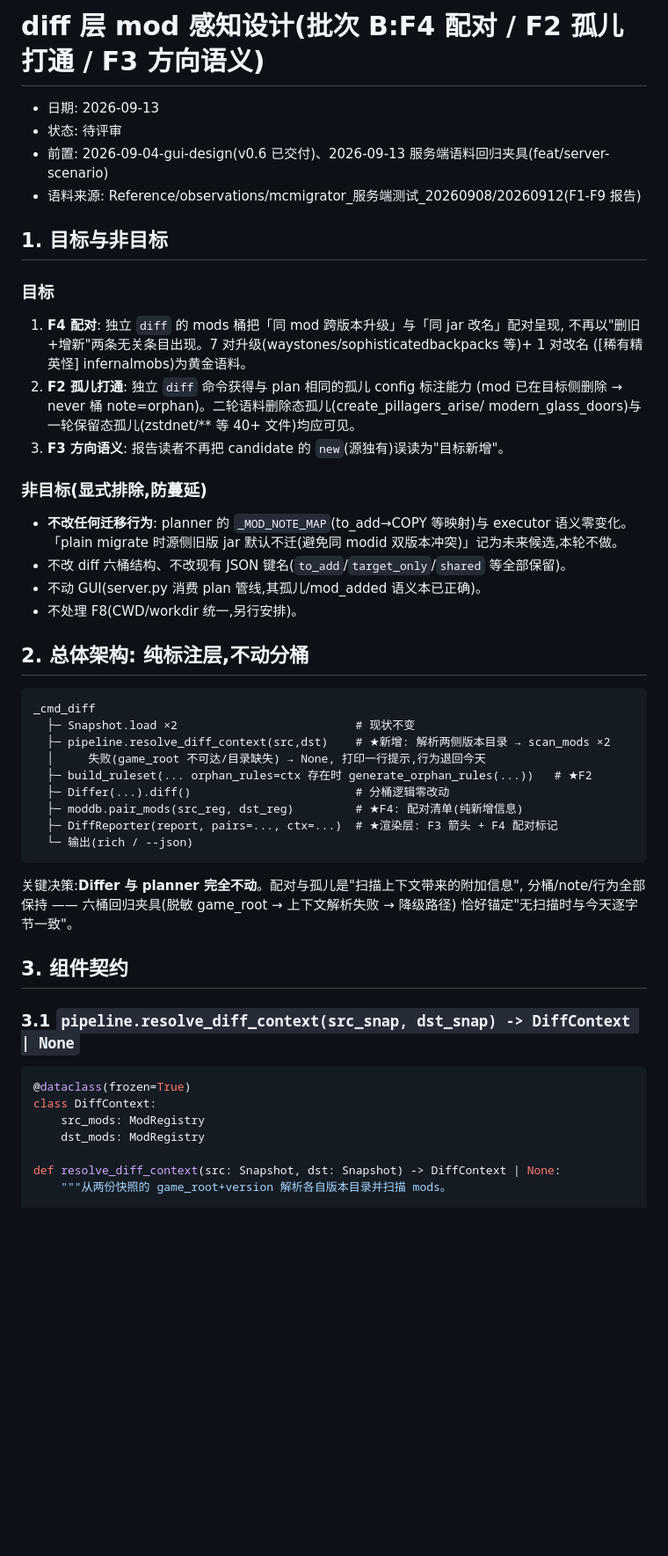
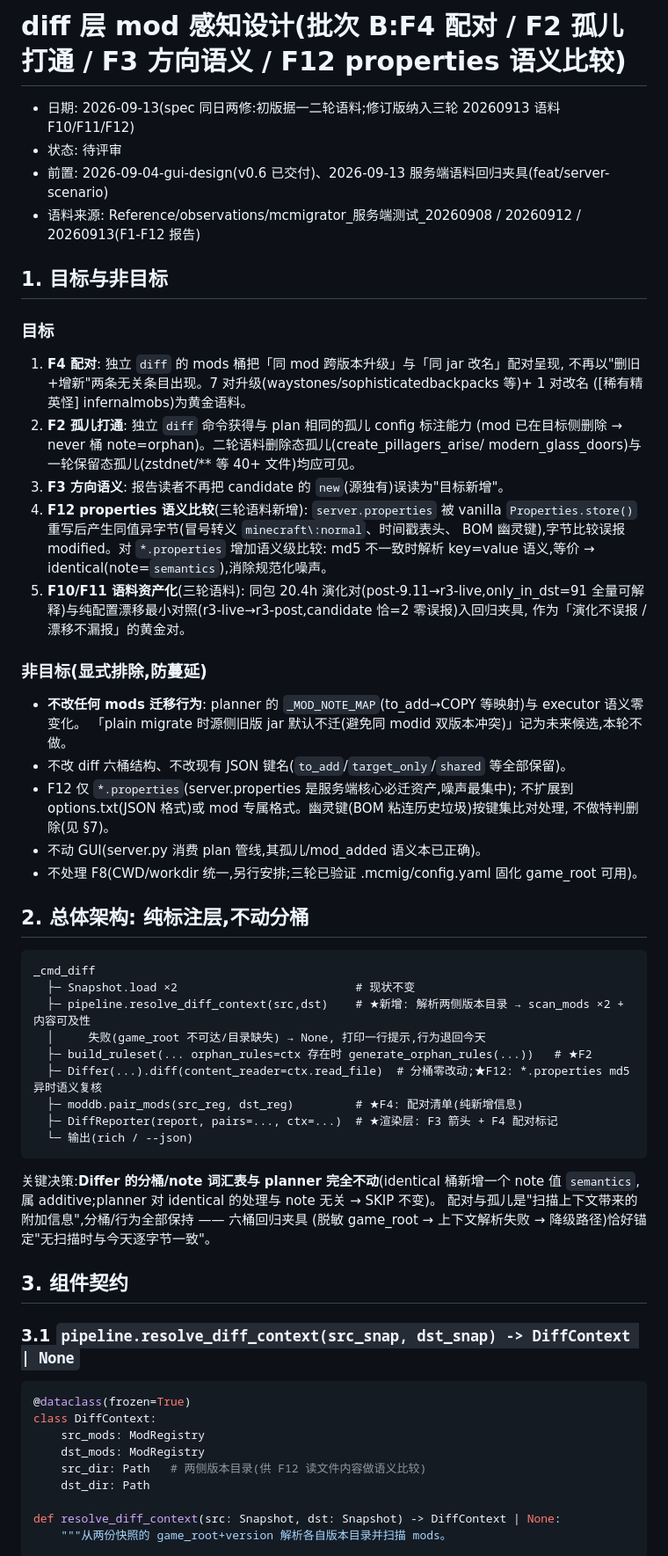
Before and after one commit to Nothing-ray/mcmigrator, a Markdown page: Reference/specs/2026-09-13-diff-mods-awareness-design.md, the part around one of its changes. Shown at 88% size. Rendered like a GitHub page; blank space fills up the shorter version.

````diff
--- a/Reference/specs/2026-09-13-diff-mods-awareness-design.md
+++ b/Reference/specs/2026-09-13-diff-mods-awareness-design.md
@@ -1,9 +1,9 @@
-# diff 层 mod 感知设计(批次 B:F4 配对 / F2 孤儿打通 / F3 方向语义)
+# diff 层 mod 感知设计(批次 B:F4 配对 / F2 孤儿打通 / F3 方向语义 / F12 properties 语义比较)
 
-- 日期: 2026-09-13
+- 日期: 2026-09-13(spec 同日两修:初版据一二轮语料;修订版纳入三轮 20260913 语料 F10/F11/F12)
 - 状态: 待评审
 - 前置: 2026-09-04-gui-design(v0.6 已交付)、2026-09-13 服务端语料回归夹具(feat/server-scenario)
-- 语料来源: Reference/observations/mcmigrator_服务端测试_20260908/20260912(F1-F9 报告)
+- 语料来源: Reference/observations/mcmigrator_服务端测试_20260908 / 20260912 / 20260913(F1-F12 报告)
 
 ## 1. 目标与非目标
 
@@ -15,31 +15,42 @@
    (mod 已在目标侧删除 → never 桶 note=orphan)。二轮语料删除态孤儿(create_pillagers_arise/
    modern_glass_doors)与一轮保留态孤儿(zstdnet/** 等 40+ 文件)均应可见。
 3. **F3 方向语义**: 报告读者不再把 candidate 的 `new`(源独有)误读为"目标新增"。
+4. **F12 properties 语义比较**(三轮语料新增): `server.properties` 被 vanilla
+   `Properties.store()` 重写后产生同值异字节(冒号转义 `minecraft\:normal`、时间戳表头、
+   BOM 幽灵键),字节比较误报 modified。对 `*.properties` 增加语义级比较:
+   md5 不一致时解析 key=value 语义,等价 → identical(note=`semantics`),消除规范化噪声。
+5. **F10/F11 语料资产化**(三轮语料): 同包 20.4h 演化对(post-9.11→r3-live,only_in_dst=91
+   全量可解释)与纯配置漂移最小对照(r3-live→r3-post,candidate 恰=2 零误报)入回归夹具,
+   作为「演化不误报 / 漂移不漏报」的黄金对。
 
 ### 非目标(显式排除,防蔓延)
-- **不改任何迁移行为**: planner 的 `_MOD_NOTE_MAP`(to_add→COPY 等映射)与 executor 语义零变化。
+- **不改任何 mods 迁移行为**: planner 的 `_MOD_NOTE_MAP`(to_add→COPY 等映射)与 executor 语义零变化。
   「plain migrate 时源侧旧版 jar 默认不迁(避免同 modid 双版本冲突)」记为未来候选,本轮不做。
 - 不改 diff 六桶结构、不改现有 JSON 键名(`to_add`/`target_only`/`shared` 等全部保留)。
+- F12 仅 `*.properties`(server.properties 是服务端核心必迁资产,噪声最集中);
+  不扩展到 options.txt(JSON 格式)或 mod 专属格式。幽灵键(BOM 粘连历史垃圾)按键集比对处理,
+  不做特判删除(见 §7)。
 - 不动 GUI(server.py 消费 plan 管线,其孤儿/mod_added 语义本已正确)。
-- 不处理 F8(CWD/workdir 统一,另行安排)。
+- 不处理 F8(CWD/workdir 统一,另行安排;三轮已验证 .mcmig/config.yaml 固化 game_root 可用)。
 
 ## 2. 总体架构: 纯标注层,不动分桶
 
 ```
 _cmd_diff
   ├─ Snapshot.load ×2                          # 现状不变
-  ├─ pipeline.resolve_diff_context(src,dst)    # ★新增: 解析两侧版本目录 → scan_mods ×2
+  ├─ pipeline.resolve_diff_context(src,dst)    # ★新增: 解析两侧版本目录 → scan_mods ×2 + 内容可及性
   │     失败(game_root 不可达/目录缺失) → None, 打印一行提示,行为退回今天
   ├─ build_ruleset(... orphan_rules=ctx 存在时 generate_orphan_rules(...))   # ★F2
-  ├─ Differ(...).diff()                        # 分桶逻辑零改动
+  ├─ Differ(...).diff(content_reader=ctx.read_file)  # 分桶零改动;★F12: *.properties md5 异时语义复核
   ├─ moddb.pair_mods(src_reg, dst_reg)         # ★F4: 配对清单(纯新增信息)
   ├─ DiffReporter(report, pairs=..., ctx=...)  # ★渲染层: F3 箭头 + F4 配对标记
   └─ 输出(rich / --json)
 ```
 
-关键决策:**Differ 与 planner 完全不动**。配对与孤儿是"扫描上下文带来的附加信息",
-分桶/note/行为全部保持 —— 六桶回归夹具(脱敏 game_root → 上下文解析失败 → 降级路径)
-恰好锚定"无扫描时与今天逐字节一致"。
+关键决策:**Differ 的分桶/note 词汇表与 planner 完全不动**(identical 桶新增一个 note 值
+`semantics`,属 additive;planner 对 identical 的处理与 note 无关 → SKIP 不变)。
+配对与孤儿是"扫描上下文带来的附加信息",分桶/行为全部保持 —— 六桶回归夹具
+(脱敏 game_root → 上下文解析失败 → 降级路径)恰好锚定"无扫描时与今天逐字节一致"。
 
 ## 3. 组件契约
 
@@ -50,6 +61,8 @@ _cmd_diff
 class DiffContext:
     src_mods: ModRegistry
     dst_mods: ModRegistry
+    src_dir: Path   # 两侧版本目录(供 F12 读文件内容做语义比较)
+    dst_dir: Path
 
 def resolve_diff_context(src: Snapshot, dst: Snapshot) -> DiffContext | None:
     """从两份快照的 game_root+version 解析各自版本目录并扫描 mods。
````
Also changed, not shown: other parts of Reference/specs/2026-09-13-diff-mods-awareness-design.md (+55 -9 lines).
